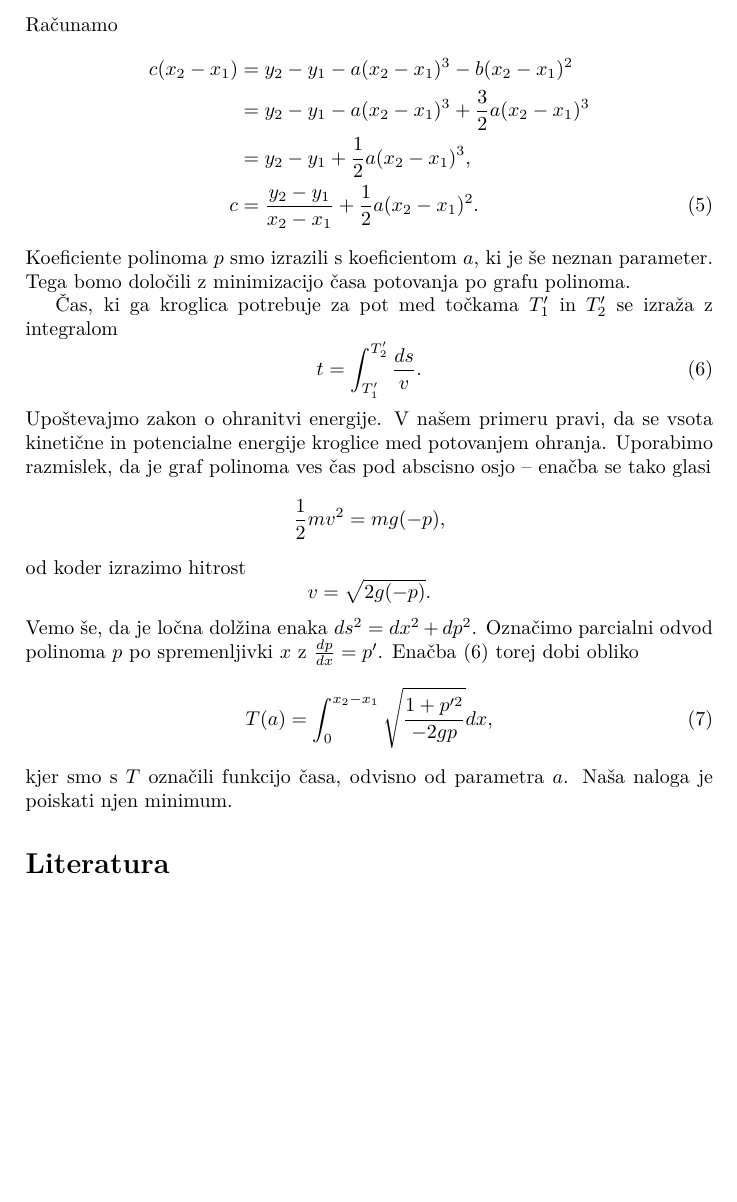
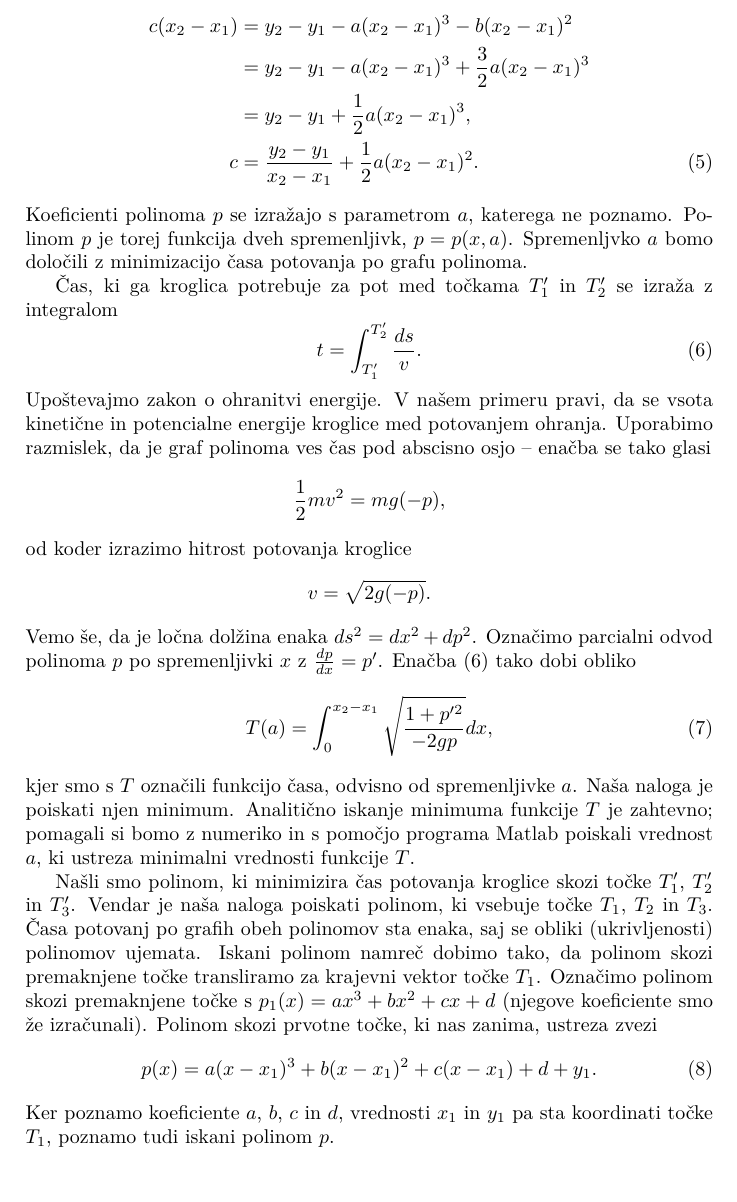
Before and after one commit to tjasavrhovnik/MM-projekt, a LaTeX document (porocilo.tex): part of page 3 of 3 before the commit and part of page 3 of 4 after it, cut at the place of the change, the shorter picture padded with empty space. Compiled offline with pdfLaTeX.

Commit message:
Translacija premaknjenega polinoma v iskanega

```diff
--- a/porocilo.tex
+++ b/porocilo.tex
@@ -69,7 +69,7 @@ c(x_2-x_1) &= y_2 - y_1 - a(x_2-x_1)^3 - b(x_2-x_1)^2 \nonumber \\
 c &= \frac{y_2-y_1}{x_2-x_1} + \frac{1}{2} a(x_2-x_1)^2.
 \end{align}
 %
-Koeficiente polinoma $p$ smo izrazili s koeficientom $a$, ki je še neznan parameter. Tega bomo določili z minimizacijo časa potovanja po grafu polinoma.
+Koeficienti polinoma $p$ se izražajo s parametrom $a$, katerega ne poznamo. Polinom $p$ je torej funkcija dveh spremenljivk, $p = p(x,a)$. Spremenljvko $a$ bomo določili z minimizacijo časa potovanja po grafu polinoma.
 
 Čas, ki ga kroglica potrebuje za pot med točkama $T_{1}'$ in $T_{2}'$ se izraža z integralom
 \begin{equation}
@@ -81,16 +81,24 @@ Upoštevajmo zakon o ohranitvi energije. V našem primeru pravi, da se vsota kin
 \begin{equation*}
 \frac{1}{2}mv^2 = mg(-p),
 \end{equation*}
-od koder izrazimo hitrost
+od koder izrazimo hitrost potovanja kroglice
 \begin{equation*}
 v = \sqrt{2g(-p)}.
 \end{equation*}
 %
-Vemo še, da je ločna dolžina enaka $ds^2 = dx^2 + dp^2$. Označimo parcialni odvod polinoma $p$ po spremenljivki $x$ z $\frac{dp}{dx}=p'$. Enačba~\eqref{Eq:Cas} torej dobi obliko
+Vemo še, da je ločna dolžina enaka $ds^2 = dx^2 + dp^2$. Označimo parcialni odvod polinoma $p$ po spremenljivki $x$ z $\frac{dp}{dx}=p'$. Enačba~\eqref{Eq:Cas} tako dobi obliko
 \begin{equation}
 T(a) = \int_{0}^{x_2-x_1} \sqrt{ \frac{1+p'^2}{-2gp}} dx,
 \end{equation}
-kjer smo s $T$ označili funkcijo časa, odvisno od parametra $a$. Naša naloga je poiskati njen minimum.
+kjer smo s $T$ označili funkcijo časa, odvisno od spremenljivke $a$. Naša naloga je poiskati njen minimum.
+Analitično iskanje minimuma funkcije $T$ je zahtevno; pomagali si bomo z numeriko in s pomočjo programa Matlab poiskali vrednost $a$, ki ustreza minimalni vrednosti funkcije $T$.
+
+Našli smo polinom, ki minimizira čas potovanja kroglice skozi točke $T_{1}'$, $T_{2}'$ in $T_{3}'$. Vendar je naša naloga poiskati polinom, ki vsebuje točke $T_1$, $T_2$ in $T_3$. Časa potovanj po grafih obeh polinomov sta enaka, saj se obliki (ukrivljenosti) polinomov ujemata. Iskani polinom namreč dobimo tako, da polinom skozi premaknjene točke transliramo za krajevni vektor točke $T_1$.
+Označimo polinom skozi premaknjene točke s $p_1(x) = ax^3+bx^2+cx+d$ (njegove koeficiente smo že izračunali). Polinom skozi prvotne točke, ki nas zanima, ustreza zvezi
+\begin{align}
+p(x) = a(x-x_1)^3 + b(x-x_1)^2 + c(x-x_1) + d + y_1.
+\end{align}
+Ker poznamo koeficiente $a$, $b$, $c$ in $d$, vrednosti $x_1$ in $y_1$ pa sta koordinati točke $T_1$, poznamo tudi iskani polinom $p$.
 
 %%%%%%%%%%%%%%%%%%%%%%%%%%%%%%%%%%%%%%%%%%%%%%%%%%%%%%%%%%%%%%%%%%%%%%%%%%%%
 % Literatura
```
Also changed, not shown: porocilo.pdf, porocilo.tex (2 more changed lines), 1 other file.
